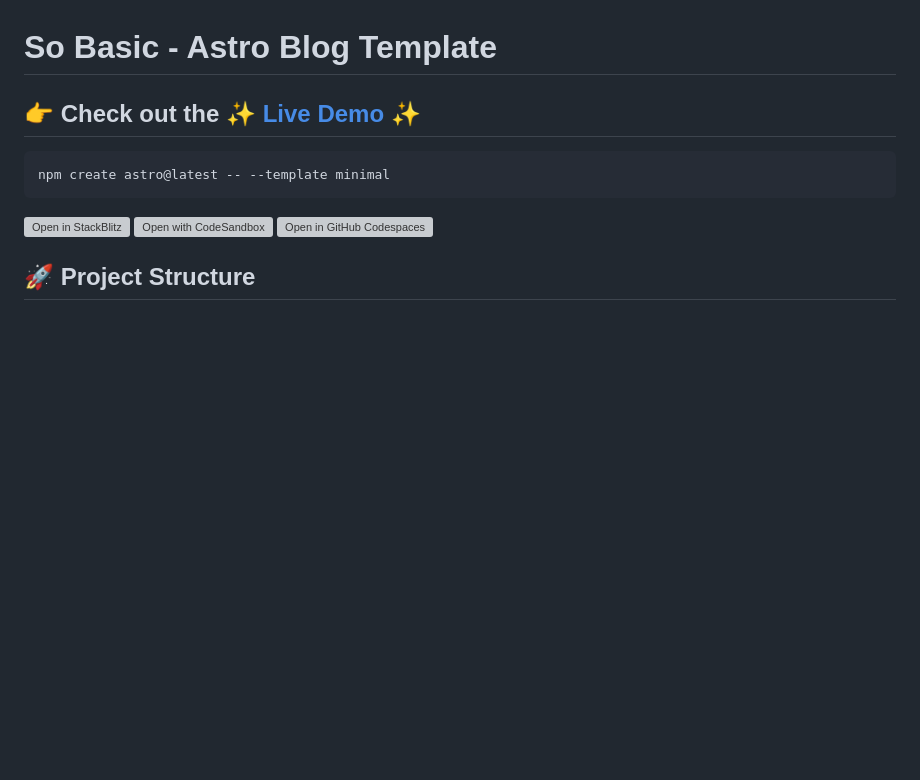
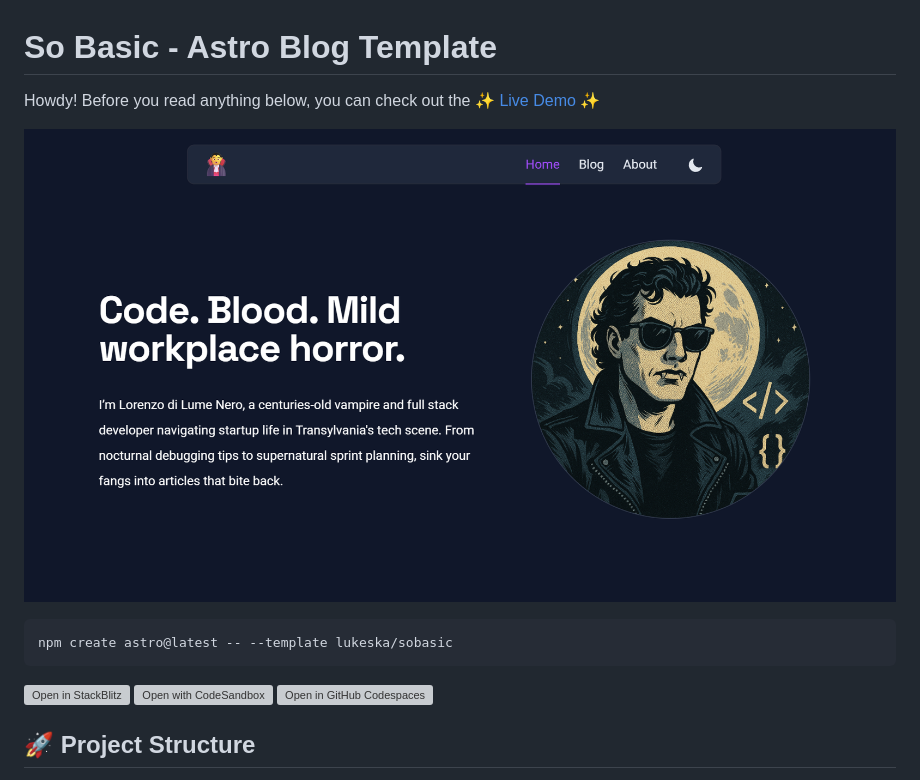
Before and after one commit to bertaaparicio/bertaaparicio.github.io, a Markdown page: README.md, the part around the change. Drawn GitHub-style; pictures changed too: screenshot.png (added); blank space fills up the shorter version; grey boxes are pictures that could not be loaded.

````diff
--- a/README.md
+++ b/README.md
@@ -1,9 +1,11 @@
 # So Basic - Astro Blog Template
 
-## 👉 Check out the ✨ [Live Demo](https://sobasic.netlify.app/) ✨
+Howdy! Before you read anything below, you can check out the ✨ [Live Demo](https://sobasic.netlify.app/) ✨
+
+[![Screenshot](screenshot.png)](https://sobasic.netlify.app/)
 
 ```sh
-npm create astro@latest -- --template minimal
+npm create astro@latest -- --template lukeska/sobasic
 ```
 
 [![Open in StackBlitz](https://developer.stackblitz.com/img/open_in_stackblitz.svg)](https://stackblitz.com/github/lukeska/sobasic)
````
Also changed, not shown: 14 other files.
